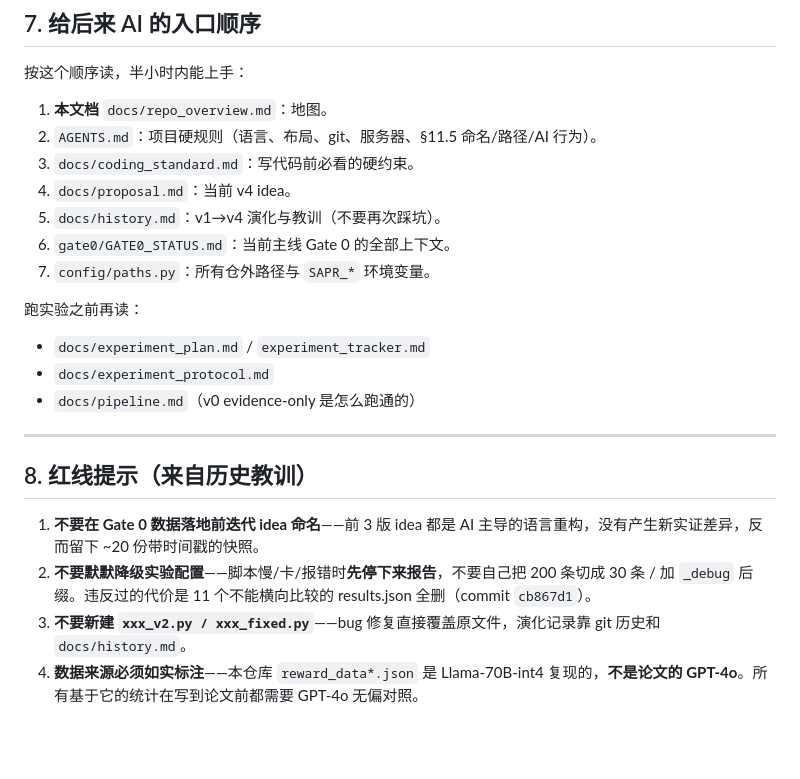
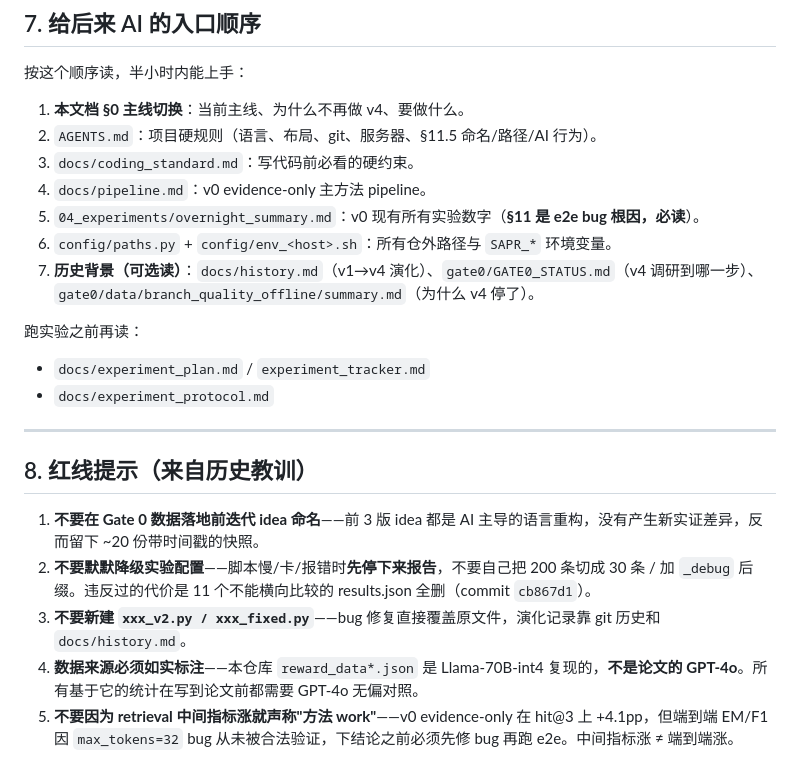
Before and after one commit to linshenggithub/SAPR-RAG, a Markdown page: docs/repo_overview.md, the part around one of its changes. Rendered like a GitHub page; blank space fills up the shorter version.

```diff
--- a/docs/repo_overview.md
+++ b/docs/repo_overview.md
@@ -190,18 +249,17 @@ Fix: source config/env_3090.sh (or env_5090.sh) before running this script.
 
 按这个顺序读，半小时内能上手：
 
-1. **本文档** `docs/repo_overview.md`：地图。
+1. **本文档 §0 主线切换**：当前主线、为什么不再做 v4、要做什么。
 2. `AGENTS.md`：项目硬规则（语言、布局、git、服务器、§11.5 命名/路径/AI 行为）。
 3. `docs/coding_standard.md`：写代码前必看的硬约束。
-4. `docs/proposal.md`：当前 v4 idea。
-5. `docs/history.md`：v1→v4 演化与教训（不要再次踩坑）。
-6. `gate0/GATE0_STATUS.md`：当前主线 Gate 0 的全部上下文。
-7. `config/paths.py`：所有仓外路径与 `SAPR_*` 环境变量。
+4. `docs/pipeline.md`：v0 evidence-only 主方法 pipeline。
+5. `04_experiments/overnight_summary.md`：v0 现有所有实验数字（**§11 是 e2e bug 根因，必读**）。
+6. `config/paths.py` + `config/env_<host>.sh`：所有仓外路径与 `SAPR_*` 环境变量。
+7. **历史背景（可选读）**：`docs/history.md`（v1→v4 演化）、`gate0/GATE0_STATUS.md`（v4 调研到哪一步）、`gate0/data/branch_quality_offline/summary.md`（为什么 v4 停了）。
 
 跑实验之前再读：
 - `docs/experiment_plan.md` / `experiment_tracker.md`
 - `docs/experiment_protocol.md`
-- `docs/pipeline.md`（v0 evidence-only 是怎么跑通的）
 
 ---
 
@@ -211,3 +269,4 @@ Fix: source config/env_3090.sh (or env_5090.sh) before running this script.
 2. **不要默默降级实验配置**——脚本慢/卡/报错时**先停下来报告**，不要自己把 200 条切成 30 条 / 加 `_debug` 后缀。违反过的代价是 11 个不能横向比较的 results.json 全删（commit `cb867d1`）。
 3. **不要新建 `xxx_v2.py / xxx_fixed.py`**——bug 修复直接覆盖原文件，演化记录靠 git 历史和 `docs/history.md`。
 4. **数据来源必须如实标注**——本仓库 `reward_data*.json` 是 Llama-70B-int4 复现的，**不是论文的 GPT-4o**。所有基于它的统计在写到论文前都需要 GPT-4o 无偏对照。
+5. **不要因为 retrieval 中间指标涨就声称"方法 work"**——v0 evidence-only 在 hit@3 上 +4.1pp，但端到端 EM/F1 因 `max_tokens=32` bug 从未被合法验证，下结论之前必须先修 bug 再跑 e2e。中间指标涨 ≠ 端到端涨。
```
Also changed, not shown: other parts of docs/repo_overview.md (+82 -23 lines), gate0/GATE0_STATUS.md (+10 -0 lines).
